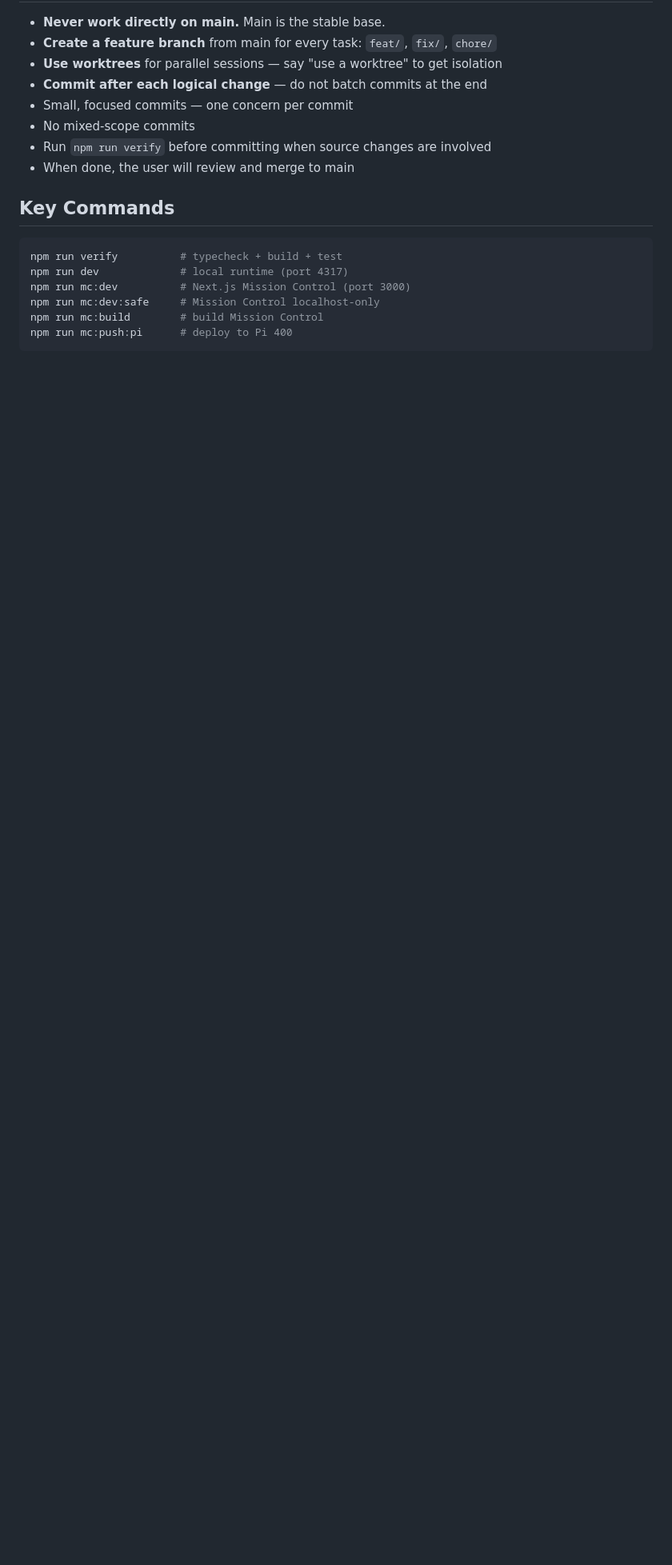
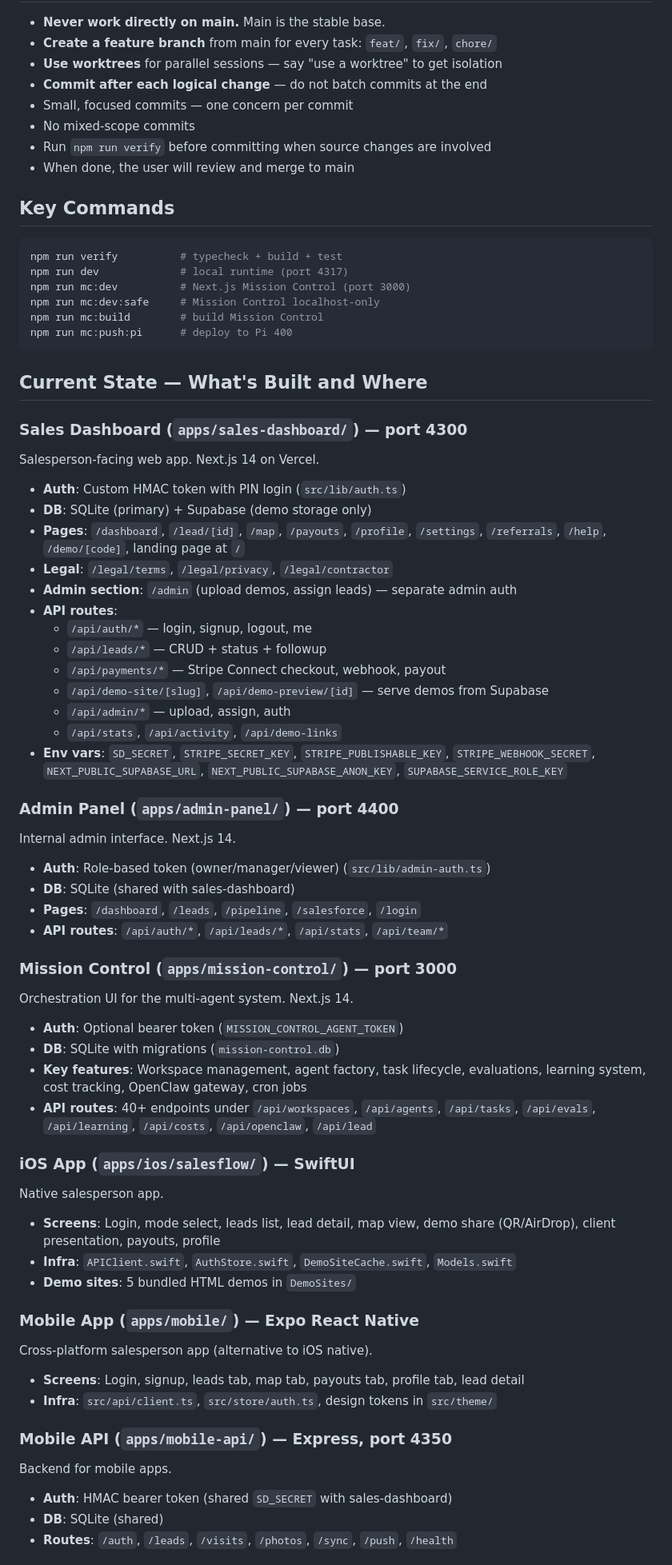
Before and after one commit to AviiDeveloper/klaude-repo, a Markdown page: CLAUDE.md, the part around one of its changes. Shown at 80% size. GitHub-like rendering; blank space fills up the shorter version.

Commit message:
docs: add comprehensive Current State section to CLAUDE.md
Every Claude thread now knows on startup: what's built, where it lives,
what auth/DB each app uses, env vars needed, and API route inventory.
This prevents threads from conflicting or duplicating work.

Co-Authored-By: Claude Opus 4.6 (1M context) <noreply@anthropic.com>

````diff
--- a/CLAUDE.md
+++ b/CLAUDE.md
@@ -76,3 +76,52 @@ npm run mc:build        # build Mission Control
 npm run mc:push:pi      # deploy to Pi 400
 ```
 
+## Current State — What's Built and Where
+
+### Sales Dashboard (`apps/sales-dashboard/`) — port 4300
+Salesperson-facing web app. Next.js 14 on Vercel.
+- **Auth**: Custom HMAC token with PIN login (`src/lib/auth.ts`)
+- **DB**: SQLite (primary) + Supabase (demo storage only)
+- **Pages**: `/dashboard`, `/lead/[id]`, `/map`, `/payouts`, `/profile`, `/settings`, `/referrals`, `/help`, `/demo/[code]`, landing page at `/`
+- **Legal**: `/legal/terms`, `/legal/privacy`, `/legal/contractor`
+- **Admin section**: `/admin` (upload demos, assign leads) — separate admin auth
+- **API routes**:
+  - `/api/auth/*` — login, signup, logout, me
+  - `/api/leads/*` — CRUD + status + followup
+  - `/api/payments/*` — Stripe Connect checkout, webhook, payout
+  - `/api/demo-site/[slug]`, `/api/demo-preview/[id]` — serve demos from Supabase
+  - `/api/admin/*` — upload, assign, auth
+  - `/api/stats`, `/api/activity`, `/api/demo-links`
+- **Env vars**: `SD_SECRET`, `STRIPE_SECRET_KEY`, `STRIPE_PUBLISHABLE_KEY`, `STRIPE_WEBHOOK_SECRET`, `NEXT_PUBLIC_SUPABASE_URL`, `NEXT_PUBLIC_SUPABASE_ANON_KEY`, `SUPABASE_SERVICE_ROLE_KEY`
+
+### Admin Panel (`apps/admin-panel/`) — port 4400
+Internal admin interface. Next.js 14.
+- **Auth**: Role-based token (owner/manager/viewer) (`src/lib/admin-auth.ts`)
+- **DB**: SQLite (shared with sales-dashboard)
+- **Pages**: `/dashboard`, `/leads`, `/pipeline`, `/salesforce`, `/login`
+- **API routes**: `/api/auth/*`, `/api/leads/*`, `/api/stats`, `/api/team/*`
+
+### Mission Control (`apps/mission-control/`) — port 3000
+Orchestration UI for the multi-agent system. Next.js 14.
+- **Auth**: Optional bearer token (`MISSION_CONTROL_AGENT_TOKEN`)
+- **DB**: SQLite with migrations (`mission-control.db`)
+- **Key features**: Workspace management, agent factory, task lifecycle, evaluations, learning system, cost tracking, OpenClaw gateway, cron jobs
+- **API routes**: 40+ endpoints under `/api/workspaces`, `/api/agents`, `/api/tasks`, `/api/evals`, `/api/learning`, `/api/costs`, `/api/openclaw`, `/api/lead`
+
+### iOS App (`apps/ios/salesflow/`) — SwiftUI
+Native salesperson app.
+- **Screens**: Login, mode select, leads list, lead detail, map view, demo share (QR/AirDrop), client presentation, payouts, profile
+- **Infra**: `APIClient.swift`, `AuthStore.swift`, `DemoSiteCache.swift`, `Models.swift`
+- **Demo sites**: 5 bundled HTML demos in `DemoSites/`
+
+### Mobile App (`apps/mobile/`) — Expo React Native
+Cross-platform salesperson app (alternative to iOS native).
+- **Screens**: Login, signup, leads tab, map tab, payouts tab, profile tab, lead detail
+- **Infra**: `src/api/client.ts`, `src/store/auth.ts`, design tokens in `src/theme/`
+
+### Mobile API (`apps/mobile-api/`) — Express, port 4350
+Backend for mobile apps.
+- **Auth**: HMAC bearer token (shared `SD_SECRET` with sales-dashboard)
+- **DB**: SQLite (shared)
+- **Routes**: `/auth`, `/leads`, `/visits`, `/photos`, `/sync`, `/push`, `/health`
+
````
Also changed, not shown: other parts of CLAUDE.md (+19 -6 lines).
